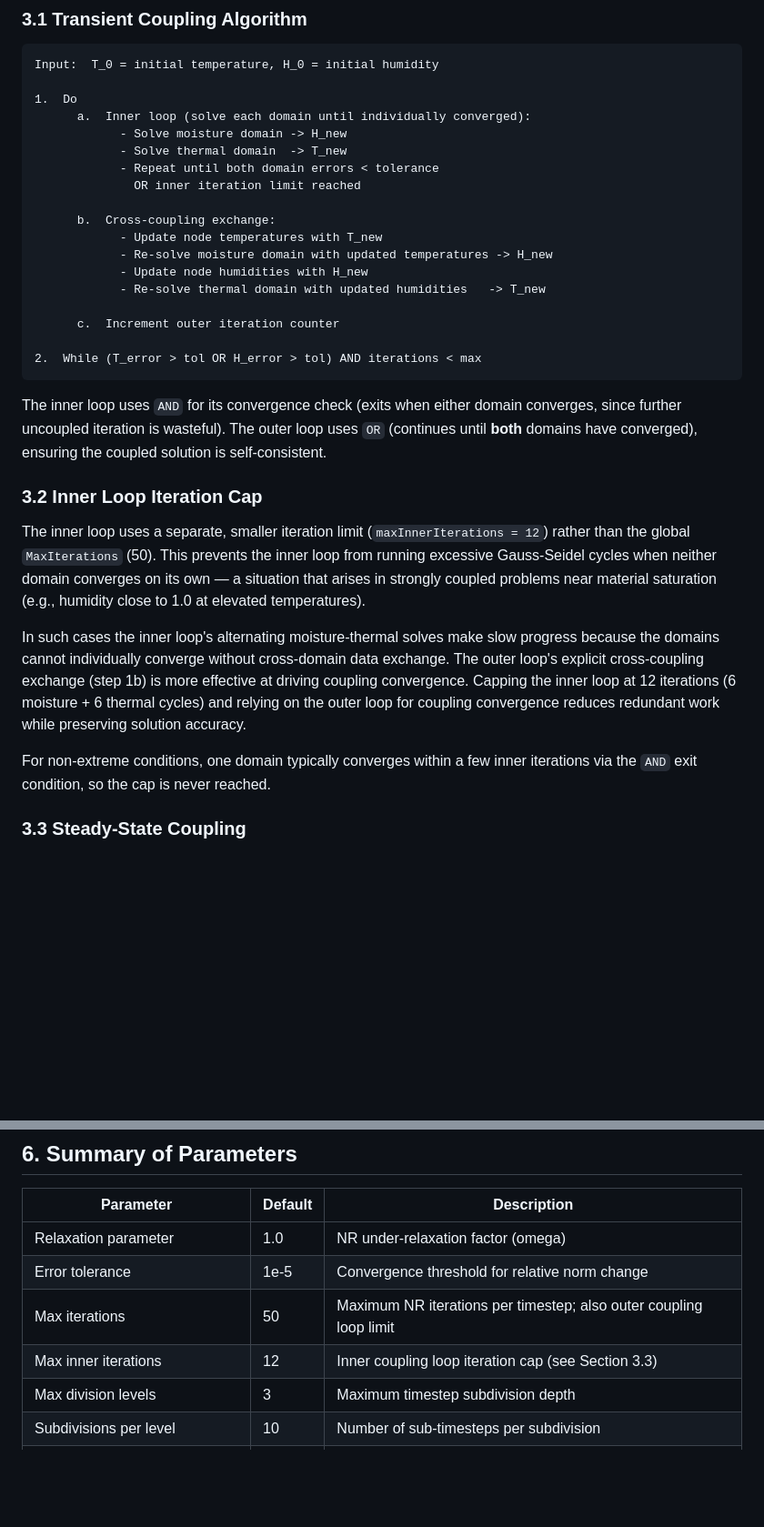
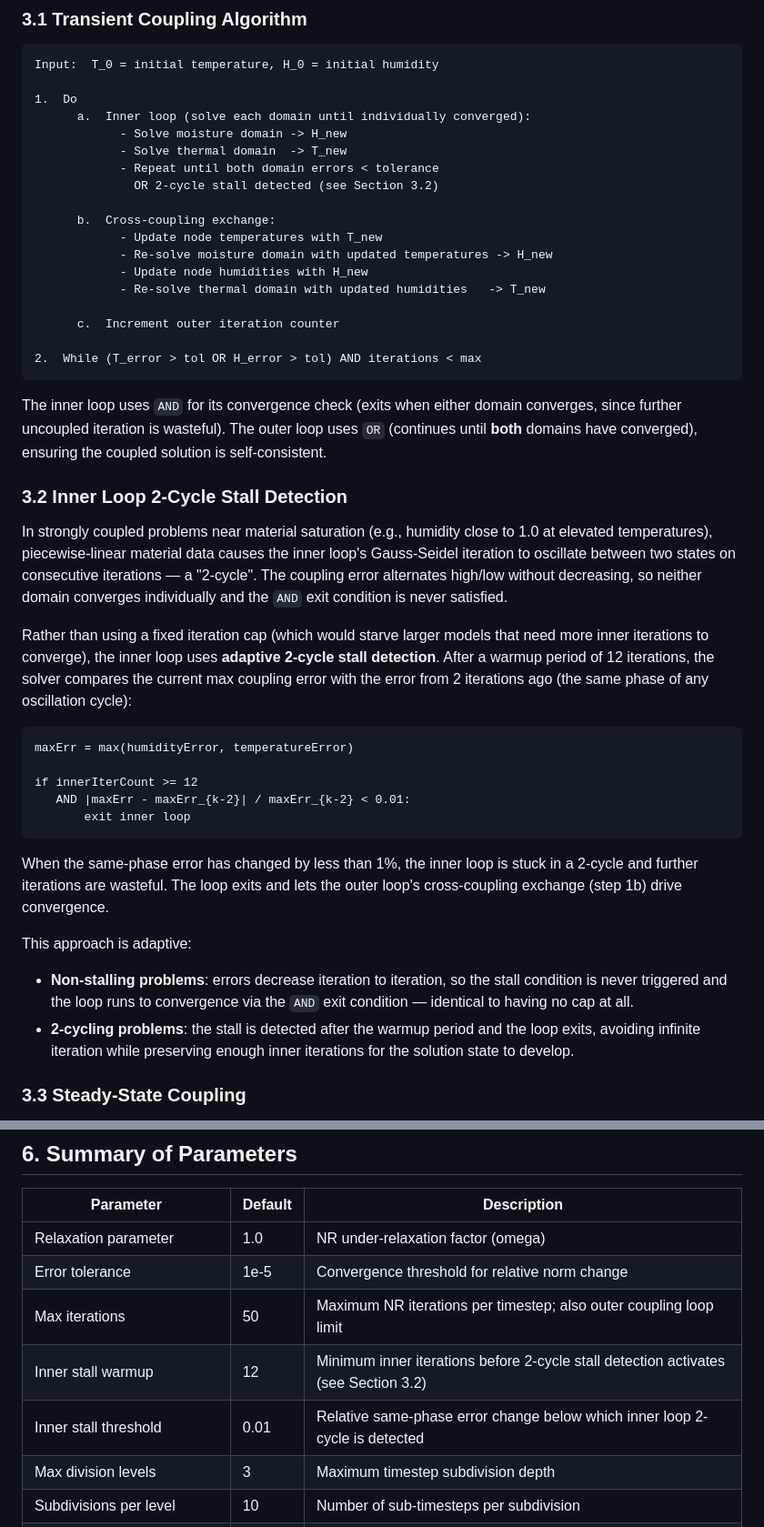
Before and after one commit to LBNL-ETA/HygroThermFEM, a Markdown page: doc/IterationMethods.md, 2 parts joined by grey strips. Shown at 91% size. Rendered like a GitHub page; blank space fills up the shorter version.

Commit message:
Update docs: replace inner loop cap with 2-cycle stall detection
Section 3.2 now describes the adaptive stall detection approach instead
of the fixed iteration cap. Updated the pseudocode in Section 3.1 and
the parameters table accordingly.

````diff
--- a/doc/IterationMethods.md
+++ b/doc/IterationMethods.md
@@ -68,7 +68,7 @@ Input:  T_0 = initial temperature, H_0 = initial humidity
             - Solve moisture domain -> H_new
             - Solve thermal domain  -> T_new
             - Repeat until both domain errors < tolerance
-              OR inner iteration limit reached
+              OR 2-cycle stall detected (see Section 3.2)
 
       b.  Cross-coupling exchange:
             - Update node temperatures with T_new
@@ -83,13 +83,25 @@ Input:  T_0 = initial temperature, H_0 = initial humidity
 
 The inner loop uses `AND` for its convergence check (exits when either domain converges, since further uncoupled iteration is wasteful). The outer loop uses `OR` (continues until **both** domains have converged), ensuring the coupled solution is self-consistent.
 
-### 3.2 Inner Loop Iteration Cap
+### 3.2 Inner Loop 2-Cycle Stall Detection
 
-The inner loop uses a separate, smaller iteration limit (`maxInnerIterations = 12`) rather than the global `MaxIterations` (50). This prevents the inner loop from running excessive Gauss-Seidel cycles when neither domain converges on its own — a situation that arises in strongly coupled problems near material saturation (e.g., humidity close to 1.0 at elevated temperatures).
+In strongly coupled problems near material saturation (e.g., humidity close to 1.0 at elevated temperatures), piecewise-linear material data causes the inner loop's Gauss-Seidel iteration to oscillate between two states on consecutive iterations — a "2-cycle". The coupling error alternates high/low without decreasing, so neither domain converges individually and the `AND` exit condition is never satisfied.
 
-In such cases the inner loop's alternating moisture-thermal solves make slow progress because the domains cannot individually converge without cross-domain data exchange. The outer loop's explicit cross-coupling exchange (step 1b) is more effective at driving coupling convergence. Capping the inner loop at 12 iterations (6 moisture + 6 thermal cycles) and relying on the outer loop for coupling convergence reduces redundant work while preserving solution accuracy.
+Rather than using a fixed iteration cap (which would starve larger models that need more inner iterations to converge), the inner loop uses **adaptive 2-cycle stall detection**. After a warmup period of 12 iterations, the solver compares the current max coupling error with the error from 2 iterations ago (the same phase of any oscillation cycle):
 
-For non-extreme conditions, one domain typically converges within a few inner iterations via the `AND` exit condition, so the cap is never reached.
+```
+maxErr = max(humidityError, temperatureError)
+
+if innerIterCount >= 12
+   AND |maxErr - maxErr_{k-2}| / maxErr_{k-2} < 0.01:
+       exit inner loop
+```
+
+When the same-phase error has changed by less than 1%, the inner loop is stuck in a 2-cycle and further iterations are wasteful. The loop exits and lets the outer loop's cross-coupling exchange (step 1b) drive convergence.
+
+This approach is adaptive:
+- **Non-stalling problems**: errors decrease iteration to iteration, so the stall condition is never triggered and the loop runs to convergence via the `AND` exit condition — identical to having no cap at all.
+- **2-cycling problems**: the stall is detected after the warmup period and the loop exits, avoiding infinite iteration while preserving enough inner iterations for the solution state to develop.
 
 ### 3.3 Steady-State Coupling
 
@@ -184,7 +196,8 @@ With default settings (3 levels, 10 subdivisions per level), the solver can atte
 | Relaxation parameter | 1.0 | NR under-relaxation factor (omega) |
 | Error tolerance | 1e-5 | Convergence threshold for relative norm change |
 | Max iterations | 50 | Maximum NR iterations per timestep; also outer coupling loop limit |
-| Max inner iterations | 12 | Inner coupling loop iteration cap (see Section 3.3) |
+| Inner stall warmup | 12 | Minimum inner iterations before 2-cycle stall detection activates (see Section 3.2) |
+| Inner stall threshold | 0.01 | Relative same-phase error change below which inner loop 2-cycle is detected |
 | Max division levels | 3 | Maximum timestep subdivision depth |
 | Subdivisions per level | 10 | Number of sub-timesteps per subdivision |
 | Oscillation check threshold | 0.01 | Relative metric change below which 2-cycle is detected |
````
